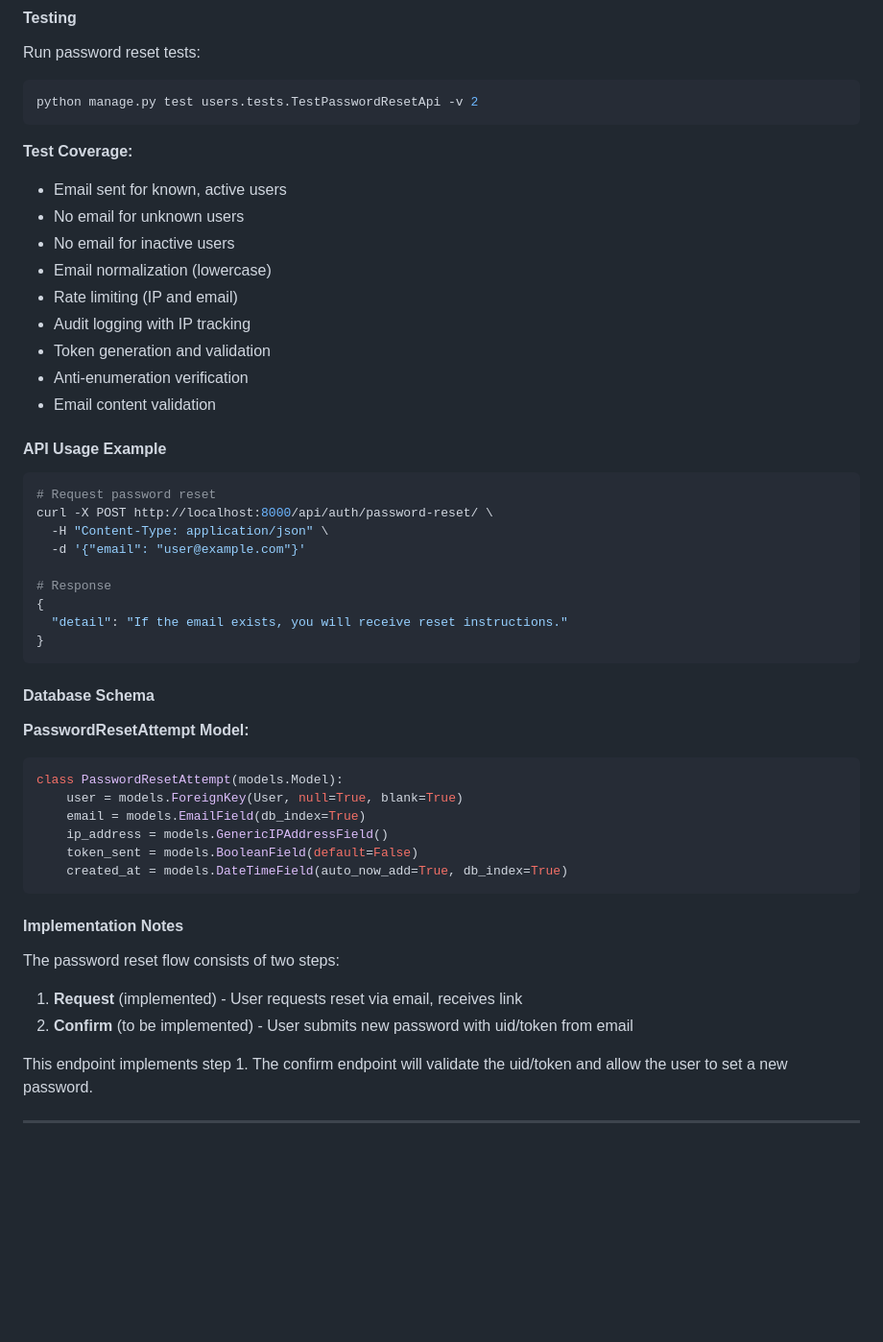
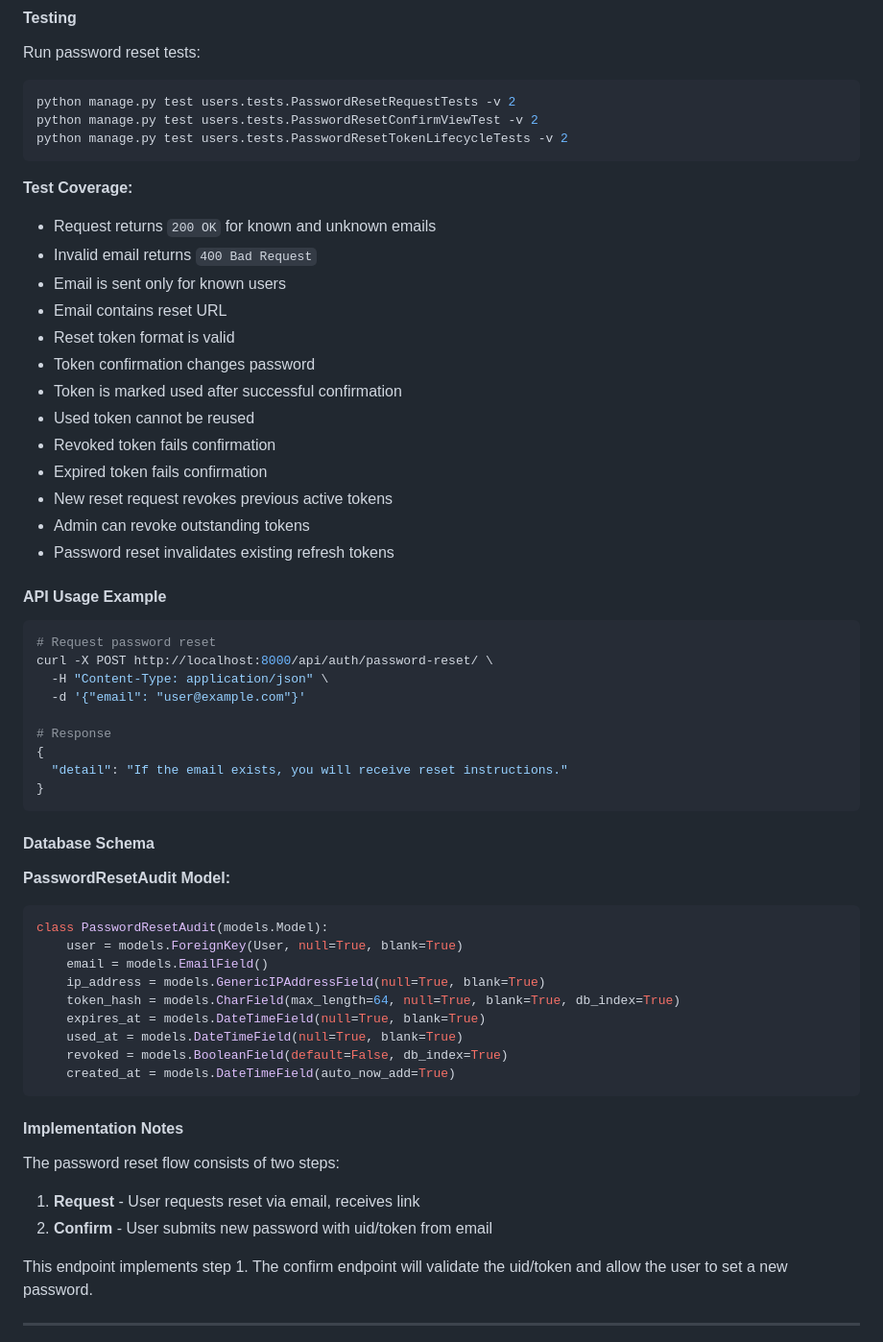
Before and after one commit to ITA-Dnipro/UA-4544, a Markdown page: README.md, the part around one of its changes. Shown at 96% size. Drawn GitHub-style; blank space fills up the shorter version.

````diff
--- a/README.md
+++ b/README.md
@@ -248,19 +267,25 @@ PASSWORD_RESET_TIMEOUT=300
 
 Run password reset tests:
 ```bash
-python manage.py test users.tests.TestPasswordResetApi -v 2
+python manage.py test users.tests.PasswordResetRequestTests -v 2
+python manage.py test users.tests.PasswordResetConfirmViewTest -v 2
+python manage.py test users.tests.PasswordResetTokenLifecycleTests -v 2
 ```
 
 **Test Coverage:**
-- Email sent for known, active users
-- No email for unknown users
-- No email for inactive users
-- Email normalization (lowercase)
-- Rate limiting (IP and email)
-- Audit logging with IP tracking
-- Token generation and validation
-- Anti-enumeration verification
-- Email content validation
+- Request returns `200 OK` for known and unknown emails
+- Invalid email returns `400 Bad Request`
+- Email is sent only for known users
+- Email contains reset URL
+- Reset token format is valid
+- Token confirmation changes password
+- Token is marked used after successful confirmation
+- Used token cannot be reused
+- Revoked token fails confirmation
+- Expired token fails confirmation
+- New reset request revokes previous active tokens
+- Admin can revoke outstanding tokens
+- Password reset invalidates existing refresh tokens
 
 #### API Usage Example
 ```bash
@@ -277,22 +302,25 @@ curl -X POST http://localhost:8000/api/auth/password-reset/ \
 
 #### Database Schema
 
-**PasswordResetAttempt Model:**
+**PasswordResetAudit Model:**
 ```python
-class PasswordResetAttempt(models.Model):
+class PasswordResetAudit(models.Model):
     user = models.ForeignKey(User, null=True, blank=True)
-    email = models.EmailField(db_index=True)
-    ip_address = models.GenericIPAddressField()
-    token_sent = models.BooleanField(default=False)
-    created_at = models.DateTimeField(auto_now_add=True, db_index=True)
+    email = models.EmailField()
+    ip_address = models.GenericIPAddressField(null=True, blank=True)
+    token_hash = models.CharField(max_length=64, null=True, blank=True, db_index=True)
+    expires_at = models.DateTimeField(null=True, blank=True)
+    used_at = models.DateTimeField(null=True, blank=True)
+    revoked = models.BooleanField(default=False, db_index=True)
+    created_at = models.DateTimeField(auto_now_add=True)
 ```
 
 #### Implementation Notes
 
 The password reset flow consists of two steps:
 
-1. **Request** (implemented) - User requests reset via email, receives link
-2. **Confirm** (to be implemented) - User submits new password with uid/token from email
+1. **Request** - User requests reset via email, receives link
+2. **Confirm** - User submits new password with uid/token from email
 
 This endpoint implements step 1. The confirm endpoint will validate the uid/token and allow the user to set a new password.
 
````
Also changed, not shown: other parts of README.md (+34 -15 lines).
